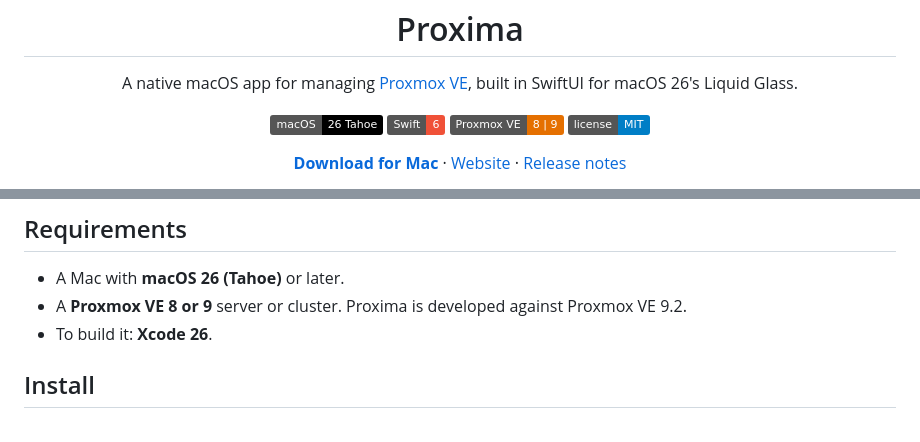
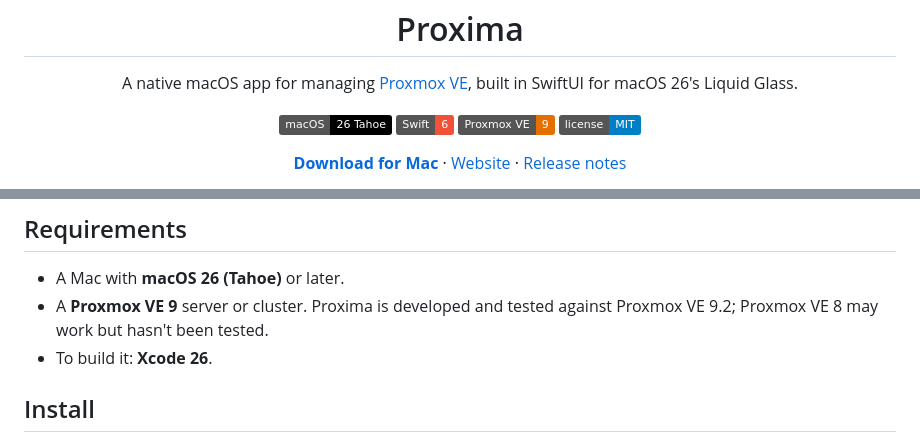
Before and after one commit to itsmaclol/Proxima, a Markdown page: README.md, 2 parts joined by grey strips. Drawn GitHub-style; badges without logos.

Commit message:
README: claim only the tested Proxmox VE version
Co-Authored-By: Claude Opus 5.5 <noreply@anthropic.com>

```diff
--- a/README.md
+++ b/README.md
@@ -11,7 +11,7 @@
 <p align="center">
   <img alt="macOS 26" src="https://img.shields.io/badge/macOS-26%20Tahoe-black?logo=apple">
   <img alt="Swift 6" src="https://img.shields.io/badge/Swift-6-F05138?logo=swift&logoColor=white">
-  <img alt="Proxmox VE 8 and 9" src="https://img.shields.io/badge/Proxmox%20VE-8%20%7C%209-E57000?logo=proxmox&logoColor=white">
+  <img alt="Proxmox VE 9" src="https://img.shields.io/badge/Proxmox%20VE-9-E57000?logo=proxmox&logoColor=white">
   <img alt="MIT License" src="https://img.shields.io/badge/license-MIT-blue">
 </p>
 
@@ -38,7 +38,7 @@ Proxima covers what the Proxmox web interface does (datacenter, nodes, VMs, cont
 ## Requirements
 
 - A Mac with **macOS 26 (Tahoe)** or later.
-- A **Proxmox VE 8 or 9** server or cluster. Proxima is developed against Proxmox VE 9.2.
+- A **Proxmox VE 9** server or cluster. Proxima is developed and tested against Proxmox VE 9.2; Proxmox VE 8 may work but hasn't been tested.
 - To build it: **Xcode 26**.
 
 ## Install
```
